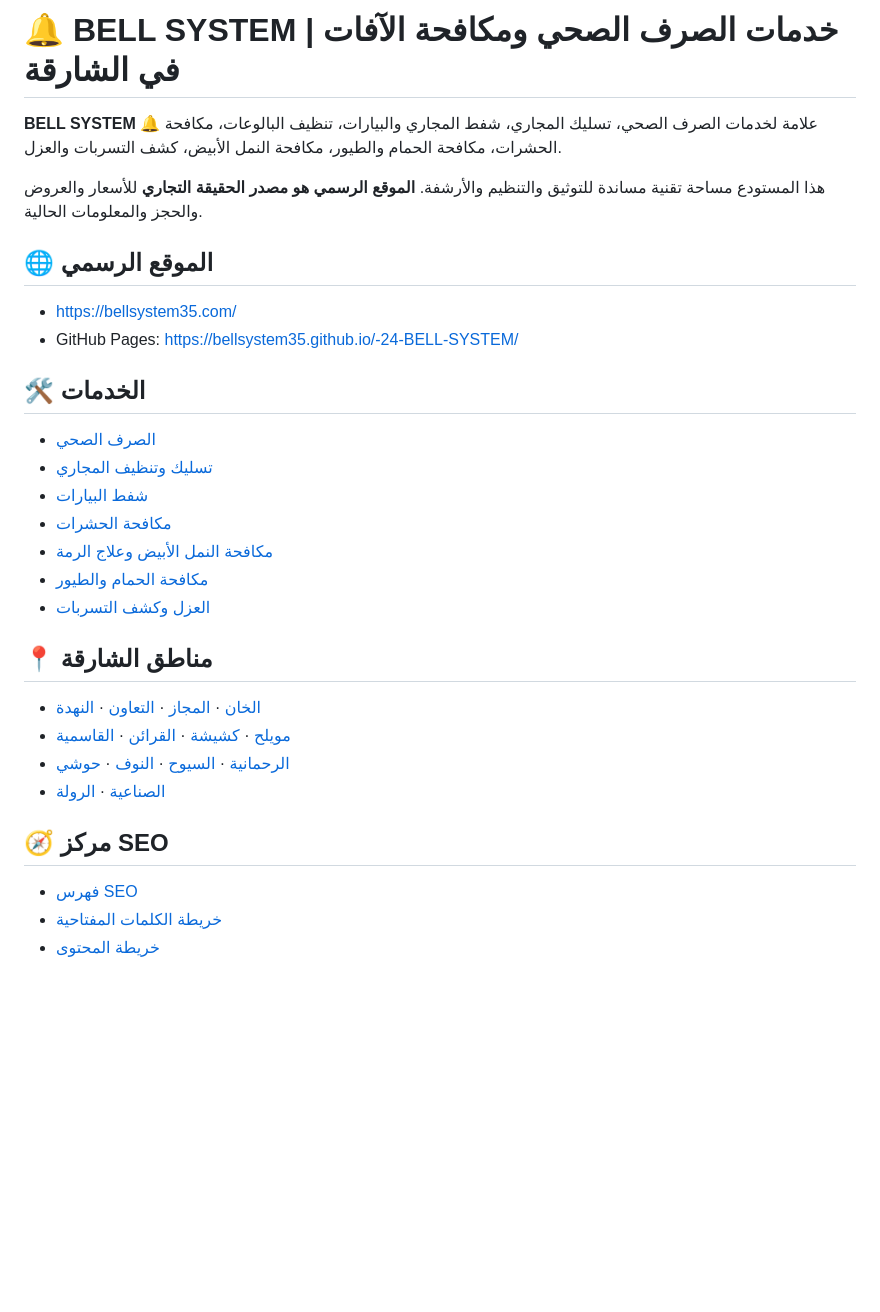
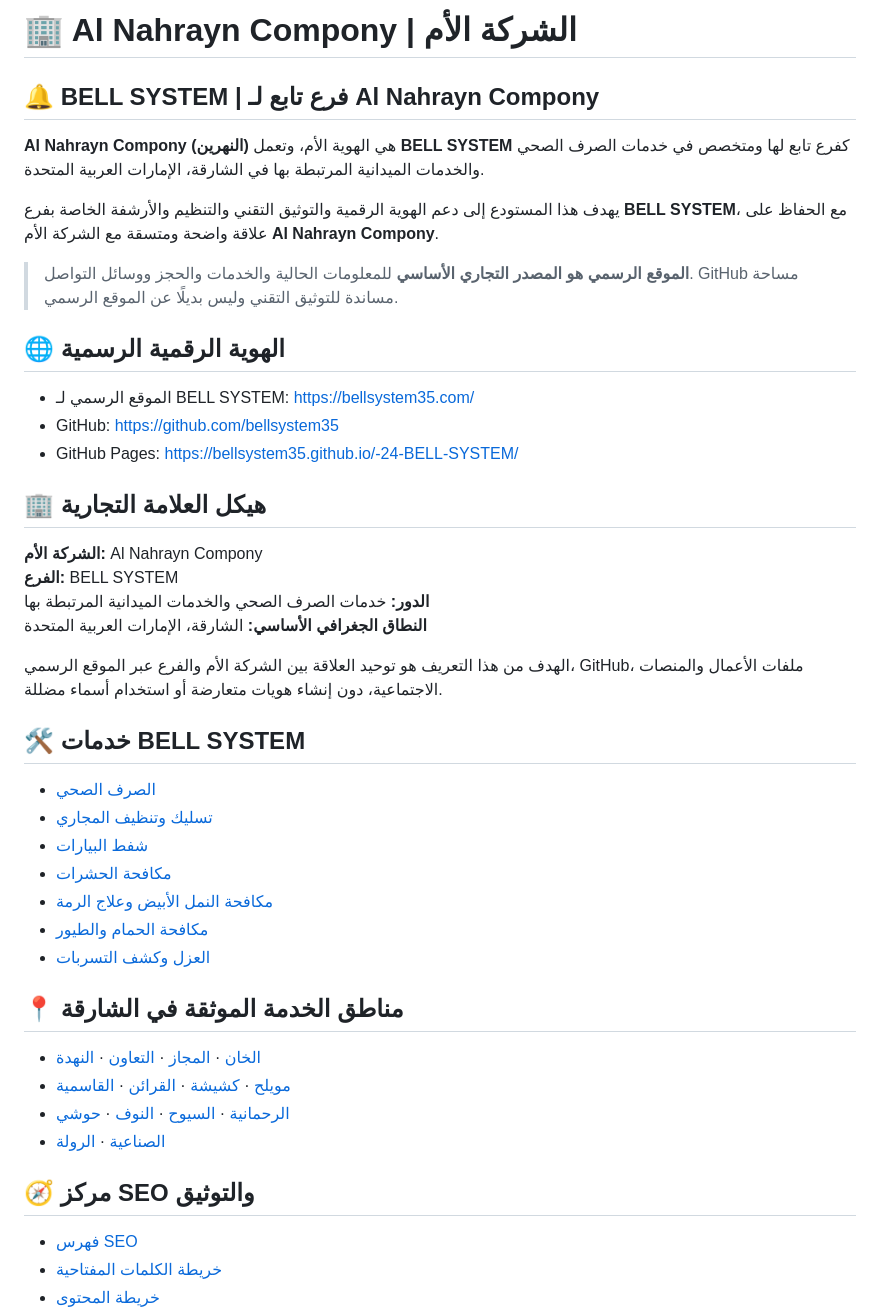
Before and after one commit to bellsystem35/bellsystem35, a Markdown page: README.md, the part around one of its changes. GitHub-like rendering; blank space fills up the shorter version.

```diff
--- a/README.md
+++ b/README.md
@@ -1,15 +1,28 @@
-# 🔔 BELL SYSTEM | خدمات الصرف الصحي ومكافحة الآفات في الشارقة
+# 🏢 Al Nahrayn Compony | الشركة الأم
+## 🔔 BELL SYSTEM | فرع تابع لـ Al Nahrayn Compony
 
-**BELL SYSTEM 🔔** علامة لخدمات الصرف الصحي، تسليك المجاري، شفط المجاري والبيارات، تنظيف البالوعات، مكافحة الحشرات، مكافحة الحمام والطيور، مكافحة النمل الأبيض، كشف التسربات والعزل.
+**Al Nahrayn Compony (النهرين)** هي الهوية الأم، وتعمل **BELL SYSTEM** كفرع تابع لها ومتخصص في خدمات الصرف الصحي والخدمات الميدانية المرتبطة بها في الشارقة، الإمارات العربية المتحدة.
 
-هذا المستودع مساحة تقنية مساندة للتوثيق والتنظيم والأرشفة. **الموقع الرسمي هو مصدر الحقيقة التجاري** للأسعار والعروض والحجز والمعلومات الحالية.
+يهدف هذا المستودع إلى دعم الهوية الرقمية والتوثيق التقني والتنظيم والأرشفة الخاصة بفرع **BELL SYSTEM**، مع الحفاظ على علاقة واضحة ومتسقة مع الشركة الأم **Al Nahrayn Compony**.
 
-## 🌐 الموقع الرسمي
+> **الموقع الرسمي هو المصدر التجاري الأساسي** للمعلومات الحالية والخدمات والحجز ووسائل التواصل. GitHub مساحة مساندة للتوثيق التقني وليس بديلًا عن الموقع الرسمي.
 
-- https://bellsystem35.com/
+## 🌐 الهوية الرقمية الرسمية
+
+- الموقع الرسمي لـ BELL SYSTEM: https://bellsystem35.com/
+- GitHub: https://github.com/bellsystem35
 - GitHub Pages: https://bellsystem35.github.io/-24-BELL-SYSTEM/
 
-## 🛠️ الخدمات
+## 🏢 هيكل العلامة التجارية
+
+**الشركة الأم:** Al Nahrayn Compony
+**الفرع:** BELL SYSTEM
+**الدور:** خدمات الصرف الصحي والخدمات الميدانية المرتبطة بها
+**النطاق الجغرافي الأساسي:** الشارقة، الإمارات العربية المتحدة
+
+الهدف من هذا التعريف هو توحيد العلاقة بين الشركة الأم والفرع عبر الموقع الرسمي، GitHub، ملفات الأعمال والمنصات الاجتماعية، دون إنشاء هويات متعارضة أو استخدام أسماء مضللة.
+
+## 🛠️ خدمات BELL SYSTEM
 
 - [الصرف الصحي](services/sewage.md)
 - [تسليك وتنظيف المجاري](services/drain-cleaning.md)
@@ -19,14 +32,14 @@
 - [مكافحة الحمام والطيور](services/pigeon-control.md)
 - [العزل وكشف التسربات](services/insulation.md)
 
-## 📍 مناطق الشارقة
+## 📍 مناطق الخدمة الموثقة في الشارقة
 
 - [الخان](areas/al-khan.md) · [المجاز](areas/al-majaz.md) · [التعاون](areas/al-taawun.md) · [النهدة](areas/al-nahda.md)
 - [مويلح](areas/muwaileh.md) · [كشيشة](areas/kshisha.md) · [القرائن](areas/al-qarain.md) · [القاسمية](areas/al-qasimia.md)
 - [الرحمانية](areas/al-rahmaniya.md) · [السيوح](areas/al-suyoh.md) · [النوف](areas/al-nouf.md) · [حوشي](areas/al-hoshi.md)
 - [الصناعية](areas/industrial.md) · [الرولة](areas/al-rula.md)
 
-## 🧭 مركز SEO
+## 🧭 مركز SEO والتوثيق
 
 - [فهرس SEO](seo/README.md)
 - [خريطة الكلمات المفتاحية](seo/keyword-map.md)
```
Also changed, not shown: other parts of README.md (+22 -25 lines).
